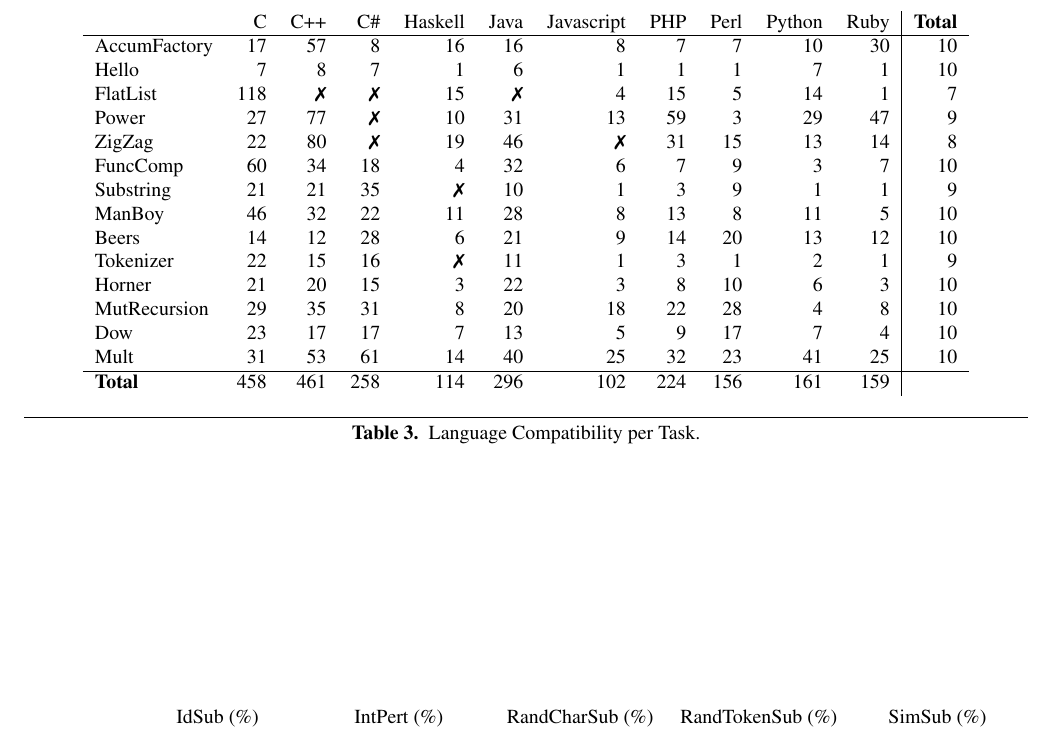
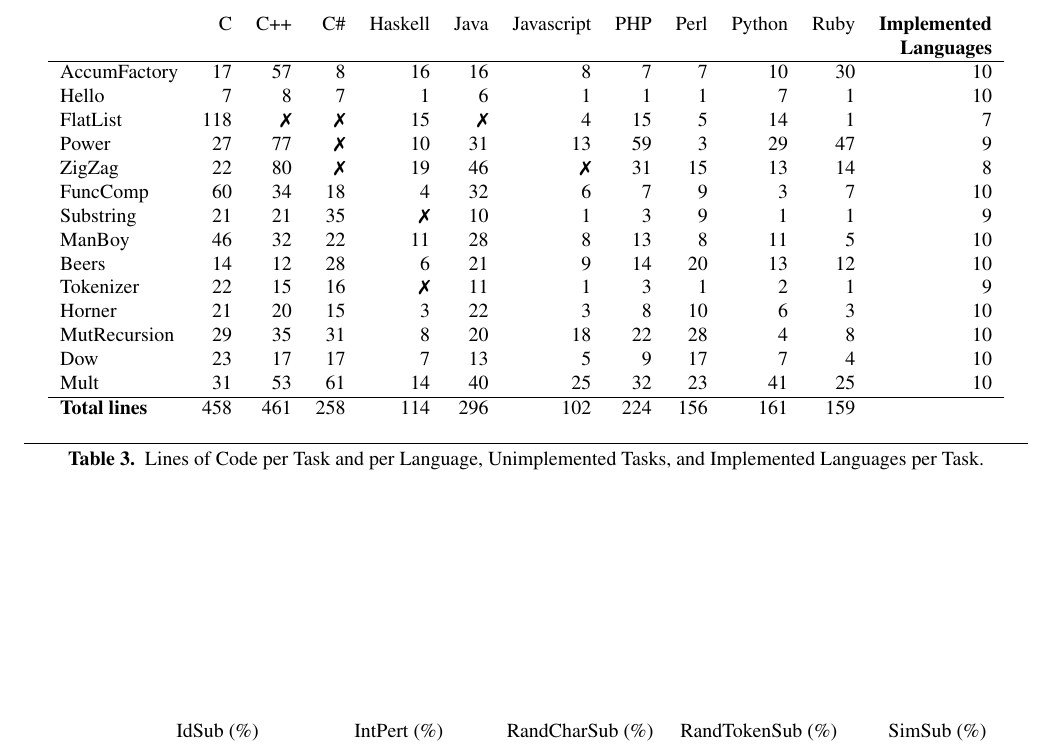
Before and after one commit to bkarak/fuzzer-fat-fingers, a LaTeX paper (pub/fuzzer.tex): part of page 4 of 4, cut so that both start at the same text. Compiled offline with pdfLaTeX; a missing font is replaced by an installed copy or a similar font.

Commit message:
Improve presentation of table 3

```diff
--- a/pub/fuzzer.tex
+++ b/pub/fuzzer.tex
@@ -239,8 +239,9 @@ We measure:
 \begin{table*}
 % ['c', 'cpp', 'cs', 'hs', 'java', 'js', 'php', 'pl', 'py', 'rb']
 \begin{center}
-\begin{tabular}{l r r r r r r r r r r | r}
- & C & C++ & C\# & Haskell & Java & Javascript & PHP & Perl & Python & Ruby & \textbf{Total}\\
+\begin{tabular}{l r r r r r r r r r r   r}
+ & C & C++ & C\# & Haskell & Java & Javascript & PHP & Perl & Python & Ruby & \textbf{Implemented}\\
+ &   &     &     &         &      &            &     &      &        &      &  \textbf{Languages}\\
 \hline
 AccumFactory & 17 & 57 & 8 & 16 & 16 & 8 & 7 & 7 & 10 & 30 & 10 \\
 Hello & 7 & 8 & 7 & 1 & 6 & 1 & 1 & 1 & 7 & 1 & 10 \\
@@ -257,10 +258,10 @@ MutRecursion & 29 & 35 & 31 & 8 & 20 & 18 & 22 & 28 & 4 & 8 & 10 \\
 Dow & 23 & 17 & 17 & 7 & 13 & 5 & 9 & 17 & 7 & 4 & 10 \\
 Mult & 31 & 53 & 61 & 14 & 40 & 25 & 32 & 23 & 41 & 25 & 10 \\
 \hline
-\textbf{Total} & 458 & 461 & 258 & 114 & 296 & 102 & 224 & 156 & 161 & 159 & \\
+\textbf{Total lines} & 458 & 461 & 258 & 114 & 296 & 102 & 224 & 156 & 161 & 159 & \\
 \end{tabular}
 \end{center}
-\caption{Language Compatibility per Task.}
+\caption{Lines of Code per Task and per Language, Unimplemented Tasks, and Implemented Languages per Task.}
 \label{tbl:lang-compatibility}
 \end{table*}
 
```
